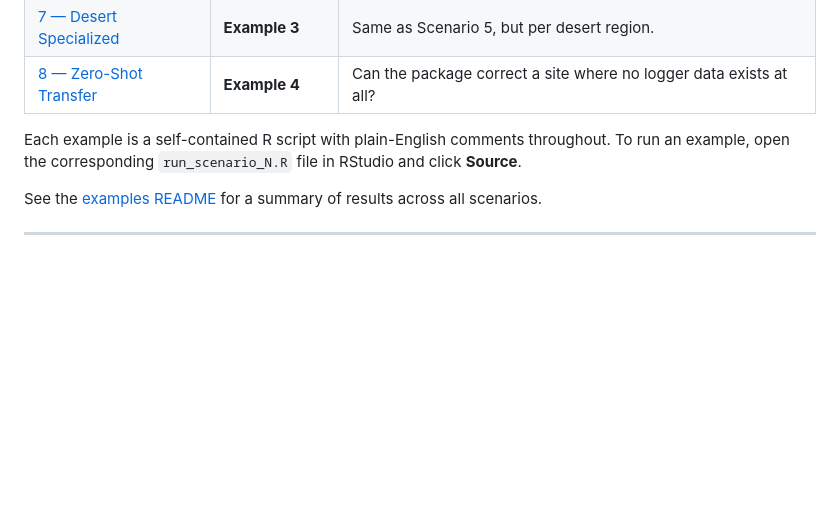
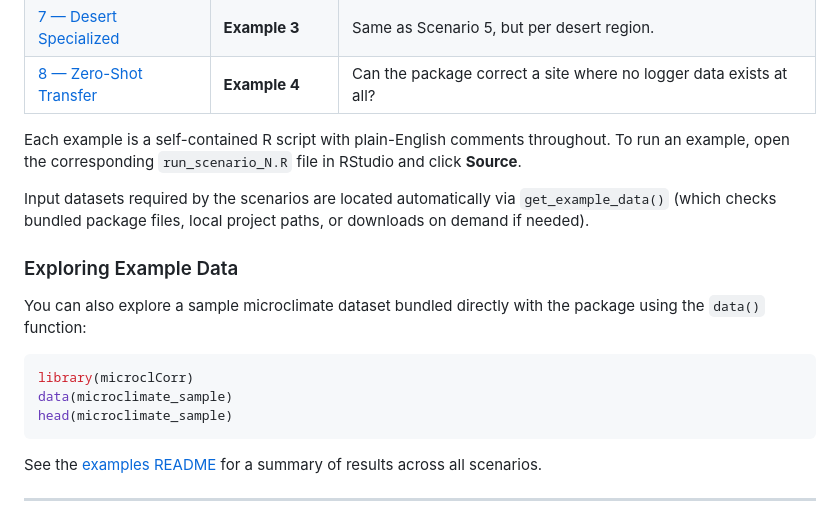
Before and after one commit to levyofi/microcl_ml_corr, a Markdown page: README.md, the part around the change. Rendered like a GitHub page; blank space fills up the shorter version.

Commit message:
docs: document get_example_data and data(microclimate_sample) usage

````diff
--- a/README.md
+++ b/README.md
@@ -146,6 +146,18 @@ The package includes eight fully worked scenario scripts in [`inst/examples/`](i
 
 Each example is a self-contained R script with plain-English comments throughout. To run an example, open the corresponding `run_scenario_N.R` file in RStudio and click **Source**.
 
+Input datasets required by the scenarios are located automatically via `get_example_data()` (which checks bundled package files, local project paths, or downloads on demand if needed).
+
+### Exploring Example Data
+
+You can also explore a sample microclimate dataset bundled directly with the package using the `data()` function:
+
+```R
+library(microclCorr)
+data(microclimate_sample)
+head(microclimate_sample)
+```
+
 See the [examples README](inst/examples/README.md) for a summary of results across all scenarios.
 
 ---
````
Also changed, not shown: inst/examples/README.md (+1 -2 lines).
